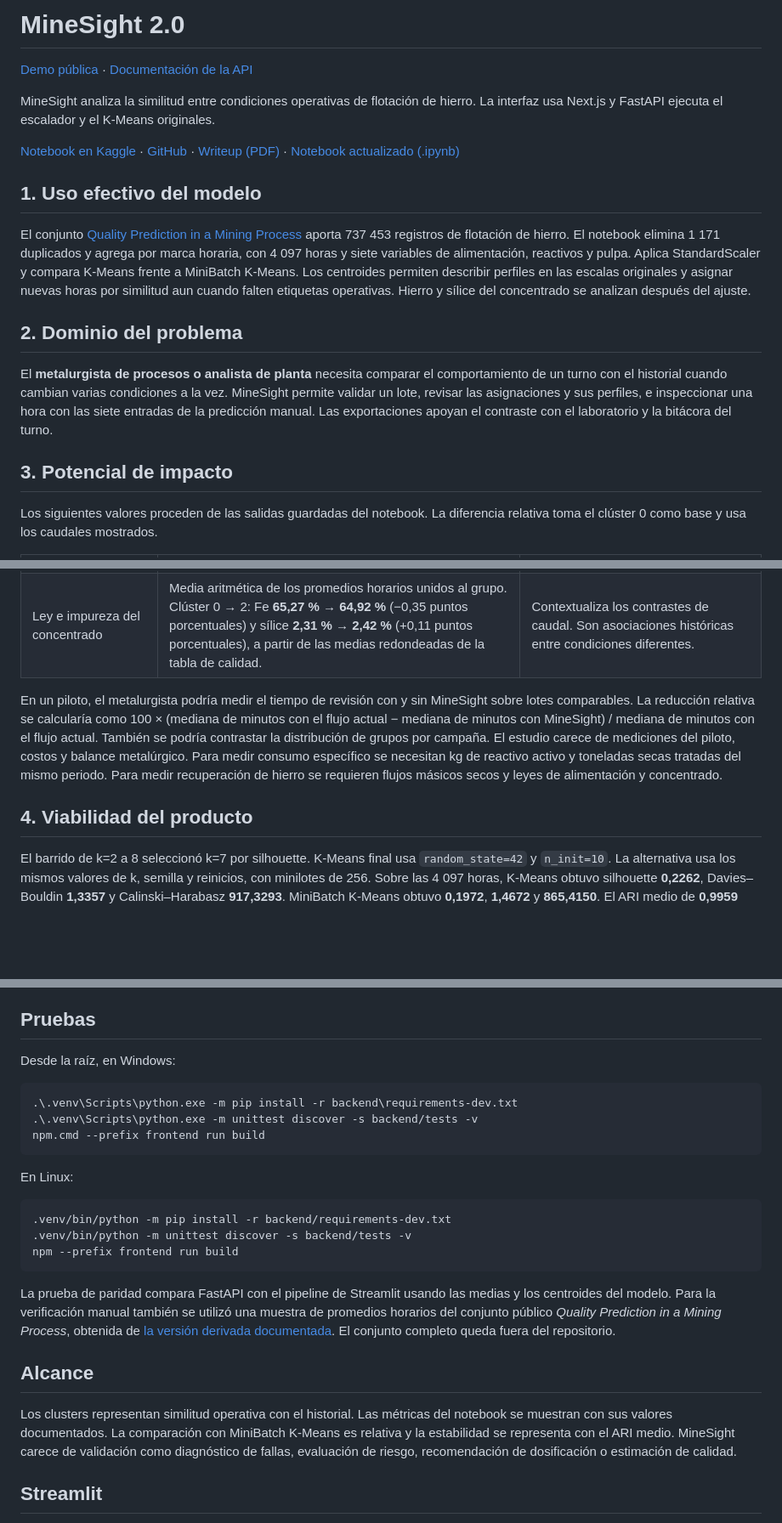
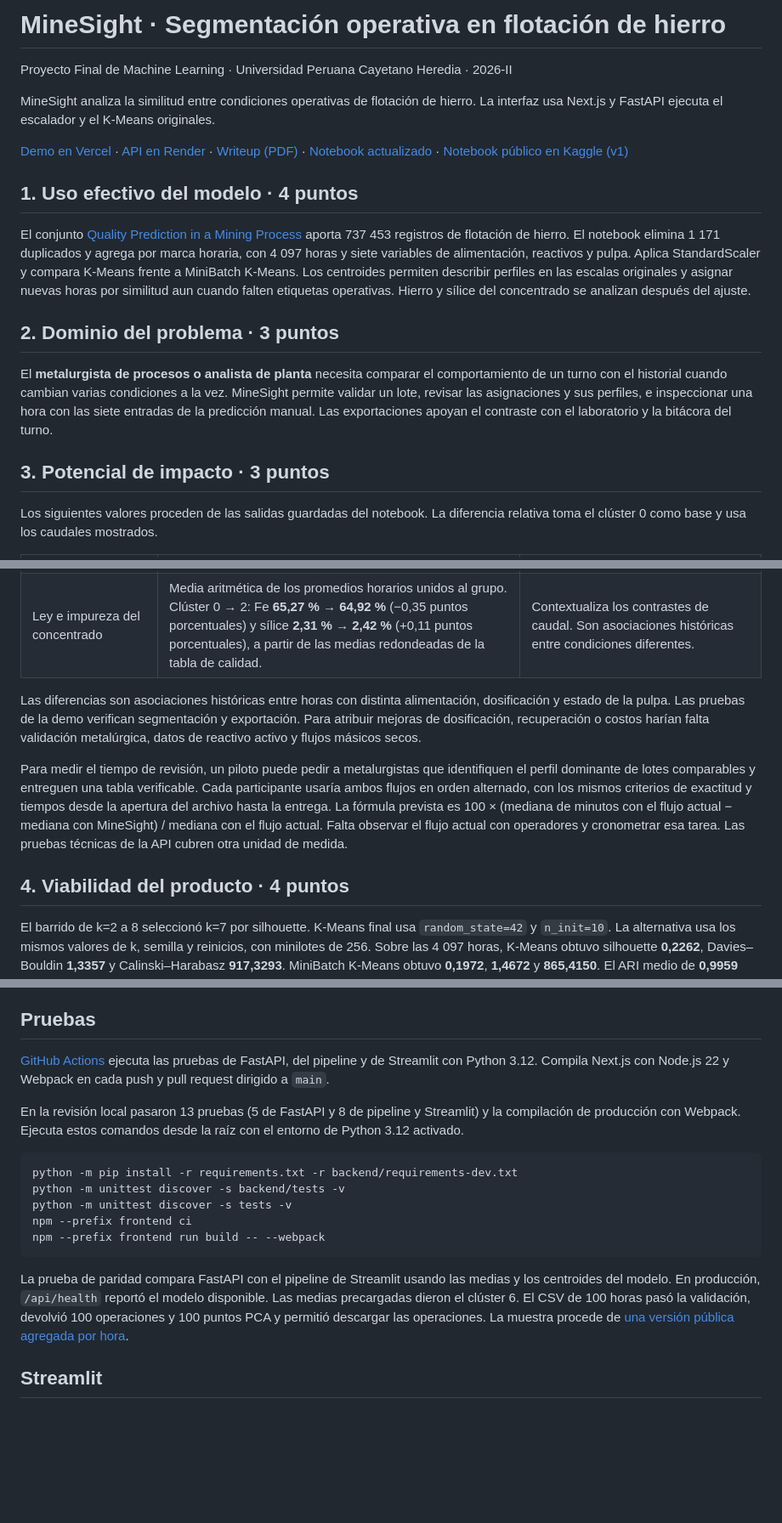
Before and after one commit to Marco404-Dev/MineSight, a Markdown page: README.md, 3 parts joined by grey strips. Shown at 85% size. Drawn GitHub-style; blank space fills up the shorter version.

````diff
--- a/README.md
+++ b/README.md
@@ -1,20 +1,20 @@
-# MineSight 2.0
+# MineSight · Segmentación operativa en flotación de hierro
 
-[Demo pública](https://minesight-vert.vercel.app/) · [Documentación de la API](https://minesight-api.onrender.com/docs)
+Proyecto Final de Machine Learning · Universidad Peruana Cayetano Heredia · 2026-II
 
 MineSight analiza la similitud entre condiciones operativas de flotación de hierro. La interfaz usa Next.js y FastAPI ejecuta el escalador y el K-Means originales.
 
-[Notebook en Kaggle](https://www.kaggle.com/code/marcoanccoquispe/minesight-clustering-y-segmentaci-n-minera) · [GitHub](https://github.com/Marco404-Dev/MineSight) · [Writeup (PDF)](docs/MineSight_WriteUp.pdf) · [Notebook actualizado (.ipynb)](minesight-clustering-y-segmentaci-n-minera.ipynb)
+[Demo en Vercel](https://minesight-vert.vercel.app/) · [API en Render](https://minesight-api.onrender.com/docs) · [Writeup (PDF)](docs/MineSight_WriteUp.pdf) · [Notebook actualizado](minesight-clustering-y-segmentaci-n-minera.ipynb) · [Notebook público en Kaggle (v1)](https://www.kaggle.com/code/marcoanccoquispe/minesight-clustering-y-segmentaci-n-minera)
 
-## 1. Uso efectivo del modelo
+## 1. Uso efectivo del modelo · 4 puntos
 
 El conjunto [Quality Prediction in a Mining Process](https://www.kaggle.com/datasets/edumagalhaes/quality-prediction-in-a-mining-process) aporta 737 453 registros de flotación de hierro. El notebook elimina 1 171 duplicados y agrega por marca horaria, con 4 097 horas y siete variables de alimentación, reactivos y pulpa. Aplica StandardScaler y compara K-Means frente a MiniBatch K-Means. Los centroides permiten describir perfiles en las escalas originales y asignar nuevas horas por similitud aun cuando falten etiquetas operativas. Hierro y sílice del concentrado se analizan después del ajuste.
 
-## 2. Dominio del problema
+## 2. Dominio del problema · 3 puntos
 
 El **metalurgista de procesos o analista de planta** necesita comparar el comportamiento de un turno con el historial cuando cambian varias condiciones a la vez. MineSight permite validar un lote, revisar las asignaciones y sus perfiles, e inspeccionar una hora con las siete entradas de la predicción manual. Las exportaciones apoyan el contraste con el laboratorio y la bitácora del turno.
 
-## 3. Potencial de impacto
+## 3. Potencial de impacto · 3 puntos
 
 Los siguientes valores proceden de las salidas guardadas del notebook. La diferencia relativa toma el clúster 0 como base y usa los caudales mostrados.
 
@@ -25,9 +25,11 @@ Los siguientes valores proceden de las salidas guardadas del notebook. La difere
 | Caudal de reactivo relativo al de pulpa | Media horaria del caudal de reactivo del grupo / media horaria del caudal de pulpa del grupo, sobre las horas con datos de calidad. Clúster 0 → 2: almidón **9,415 → 4,185** y amina **1,326 → 0,891**. | Sirve para comparar flujos registrados entre grupos. La pulpa incluye agua y el caudal de solución no equivale a masa de reactivo activo. |
 | Ley e impureza del concentrado | Media aritmética de los promedios horarios unidos al grupo. Clúster 0 → 2: Fe **65,27 % → 64,92 %** (−0,35 puntos porcentuales) y sílice **2,31 % → 2,42 %** (+0,11 puntos porcentuales), a partir de las medias redondeadas de la tabla de calidad. | Contextualiza los contrastes de caudal. Son asociaciones históricas entre condiciones diferentes. |
 
-En un piloto, el metalurgista podría medir el tiempo de revisión con y sin MineSight sobre lotes comparables. La reducción relativa se calcularía como 100 × (mediana de minutos con el flujo actual − mediana de minutos con MineSight) / mediana de minutos con el flujo actual. También se podría contrastar la distribución de grupos por campaña. El estudio carece de mediciones del piloto, costos y balance metalúrgico. Para medir consumo específico se necesitan kg de reactivo activo y toneladas secas tratadas del mismo periodo. Para medir recuperación de hierro se requieren flujos másicos secos y leyes de alimentación y concentrado.
+Las diferencias son asociaciones históricas entre horas con distinta alimentación, dosificación y estado de la pulpa. Las pruebas de la demo verifican segmentación y exportación. Para atribuir mejoras de dosificación, recuperación o costos harían falta validación metalúrgica, datos de reactivo activo y flujos másicos secos.
 
-## 4. Viabilidad del producto
+Para medir el tiempo de revisión, un piloto puede pedir a metalurgistas que identifiquen el perfil dominante de lotes comparables y entreguen una tabla verificable. Cada participante usaría ambos flujos en orden alternado, con los mismos criterios de exactitud y tiempos desde la apertura del archivo hasta la entrega. La fórmula prevista es 100 × (mediana de minutos con el flujo actual − mediana con MineSight) / mediana con el flujo actual. Falta observar el flujo actual con operadores y cronometrar esa tarea. Las pruebas técnicas de la API cubren otra unidad de medida.
+
+## 4. Viabilidad del producto · 4 puntos
 
 El barrido de k=2 a 8 seleccionó k=7 por silhouette. K-Means final usa `random_state=42` y `n_init=10`. La alternativa usa los mismos valores de k, semilla y reinicios, con minilotes de 256. Sobre las 4 097 horas, K-Means obtuvo silhouette **0,2262**, Davies–Bouldin **1,3357** y Calinski–Harabasz **917,3293**. MiniBatch K-Means obtuvo **0,1972**, **1,4672** y **865,4150**. El ARI medio de **0,9959** compara cuatro semillas contra la semilla 0 sobre el mismo conjunto.
 
@@ -152,27 +185,19 @@ El CSV admite UTF-8, un máximo de 20 MiB y las siete cabeceras exactas que apar
 
 ## Pruebas
 
-Desde la raíz, en Windows:
+[GitHub Actions](https://github.com/Marco404-Dev/MineSight/actions/workflows/verificacion.yml) ejecuta las pruebas de FastAPI, del pipeline y de Streamlit con Python 3.12. Compila Next.js con Node.js 22 y Webpack en cada push y pull request dirigido a `main`.
 
-```powershell
-.\.venv\Scripts\python.exe -m pip install -r backend\requirements-dev.txt
-.\.venv\Scripts\python.exe -m unittest discover -s backend/tests -v
-npm.cmd --prefix frontend run build
+En la revisión local pasaron 13 pruebas (5 de FastAPI y 8 de pipeline y Streamlit) y la compilación de producción con Webpack. Ejecuta estos comandos desde la raíz con el entorno de Python 3.12 activado.
+
+```bash
+python -m pip install -r requirements.txt -r backend/requirements-dev.txt
+python -m unittest discover -s backend/tests -v
+python -m unittest discover -s tests -v
+npm --prefix frontend ci
+npm --prefix frontend run build -- --webpack
 ```
 
-En Linux:
-
-```bash
-.venv/bin/python -m pip install -r backend/requirements-dev.txt
-.venv/bin/python -m unittest discover -s backend/tests -v
-npm --prefix frontend run build
-```
-
-La prueba de paridad compara FastAPI con el pipeline de Streamlit usando las medias y los centroides del modelo. Para la verificación manual también se utilizó una muestra de promedios horarios del conjunto público *Quality Prediction in a Mining Process*, obtenida de [la versión derivada documentada](https://github.com/baiheng2012/mine-ai-platform/blob/main/data/README.md). El conjunto completo queda fuera del repositorio.
-
-## Alcance
-
-Los clusters representan similitud operativa con el historial. Las métricas del notebook se muestran con sus valores documentados. La comparación con MiniBatch K-Means es relativa y la estabilidad se representa con el ARI medio. MineSight carece de validación como diagnóstico de fallas, evaluación de riesgo, recomendación de dosificación o estimación de calidad.
+La prueba de paridad compara FastAPI con el pipeline de Streamlit usando las medias y los centroides del modelo. En producción, `/api/health` reportó el modelo disponible. Las medias precargadas dieron el clúster 6. El CSV de 100 horas pasó la validación, devolvió 100 operaciones y 100 puntos PCA y permitió descargar las operaciones. La muestra procede de [una versión pública agregada por hora](https://github.com/baiheng2012/mine-ai-platform/blob/main/data/README.md).
 
 ## Streamlit
 
````
Also changed, not shown: other parts of README.md (+34 -3 lines), docs/screenshots/analisis-csv.png (added), docs/screenshots/panel-ejecutivo.png (added), docs/screenshots/prediccion-manual.png (added), docs/screenshots/resultados-csv.png (added), 5 other files.
